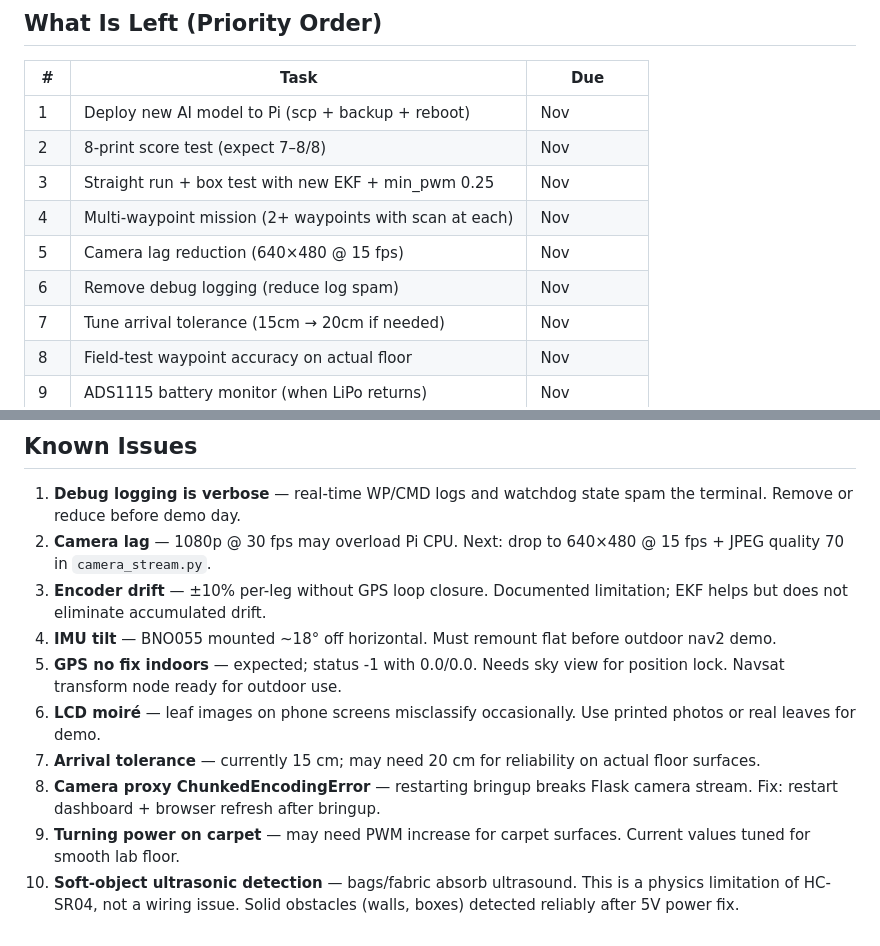
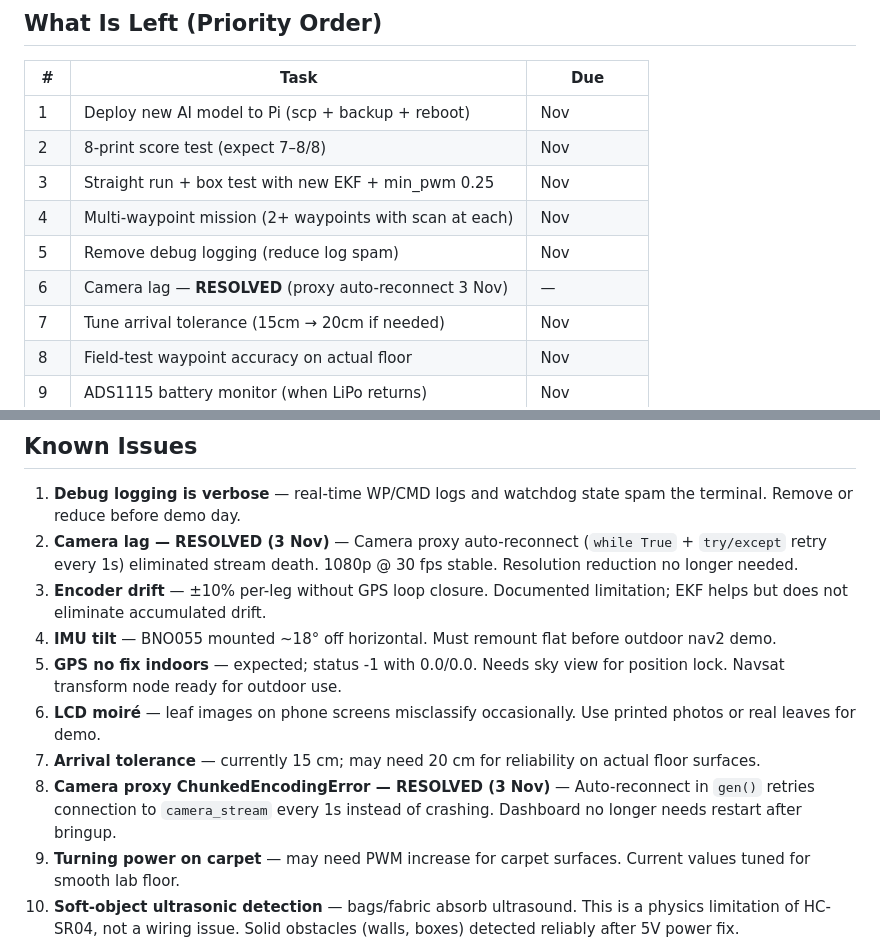
Before and after one commit to ypuete10-cmd/IMP-Agribot, a Markdown page: docs/STATUS.md, 2 parts joined by grey strips. Drawn GitHub-style.

```diff
--- a/docs/STATUS.md
+++ b/docs/STATUS.md
@@ -140,8 +140,8 @@ robot_control/
 | 2 | 8-print score test (expect 7–8/8) | Nov |
 | 3 | Straight run + box test with new EKF + min_pwm 0.25 | Nov |
 | 4 | Multi-waypoint mission (2+ waypoints with scan at each) | Nov |
-| 5 | Camera lag reduction (640×480 @ 15 fps) | Nov |
-| 6 | Remove debug logging (reduce log spam) | Nov |
+| 5 | Remove debug logging (reduce log spam) | Nov |
+| 6 | Camera lag — **RESOLVED** (proxy auto-reconnect 3 Nov) | — |
 | 7 | Tune arrival tolerance (15cm → 20cm if needed) | Nov |
 | 8 | Field-test waypoint accuracy on actual floor | Nov |
 | 9 | ADS1115 battery monitor (when LiPo returns) | Nov |
@@ -218,8 +218,9 @@ robot_control/
 
 1. **Debug logging is verbose** — real-time WP/CMD logs and watchdog state
    spam the terminal. Remove or reduce before demo day.
-2. **Camera lag** — 1080p @ 30 fps may overload Pi CPU. Next: drop to
-   640×480 @ 15 fps + JPEG quality 70 in `camera_stream.py`.
+2. **Camera lag — RESOLVED (3 Nov)** — Camera proxy auto-reconnect
+   (`while True` + `try/except` retry every 1s) eliminated stream death.
+   1080p @ 30 fps stable. Resolution reduction no longer needed.
 3. **Encoder drift** — ±10% per-leg without GPS loop closure. Documented
    limitation; EKF helps but does not eliminate accumulated drift.
 4. **IMU tilt** — BNO055 mounted ~18° off horizontal. Must remount flat
@@ -230,8 +231,9 @@ robot_control/
    Use printed photos or real leaves for demo.
 7. **Arrival tolerance** — currently 15 cm; may need 20 cm for reliability
    on actual floor surfaces.
-8. **Camera proxy ChunkedEncodingError** — restarting bringup breaks Flask
-   camera stream. Fix: restart dashboard + browser refresh after bringup.
+8. **Camera proxy ChunkedEncodingError — RESOLVED (3 Nov)** — Auto-reconnect
+   in `gen()` retries connection to `camera_stream` every 1s instead of
+   crashing. Dashboard no longer needs restart after bringup.
 9. **Turning power on carpet** — may need PWM increase for carpet surfaces.
    Current values tuned for smooth lab floor.
 10. **Soft-object ultrasonic detection** — bags/fabric absorb ultrasound.
```
